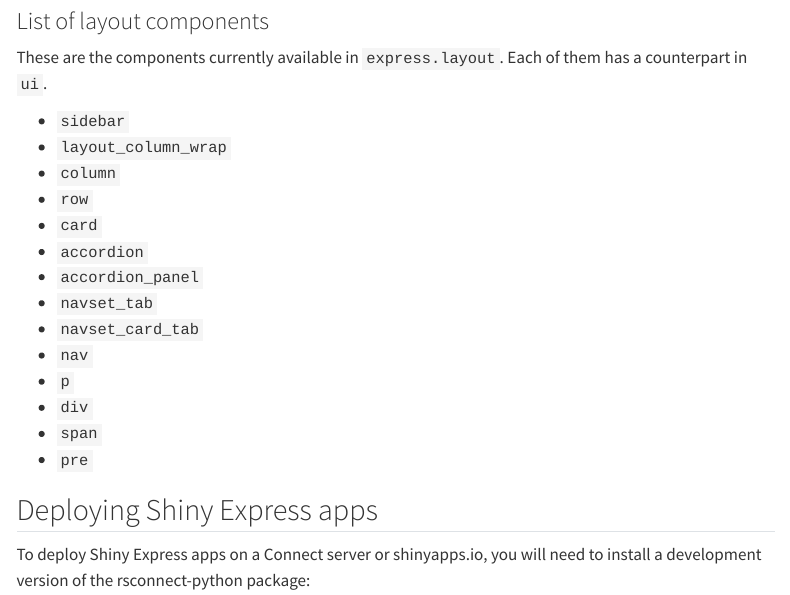
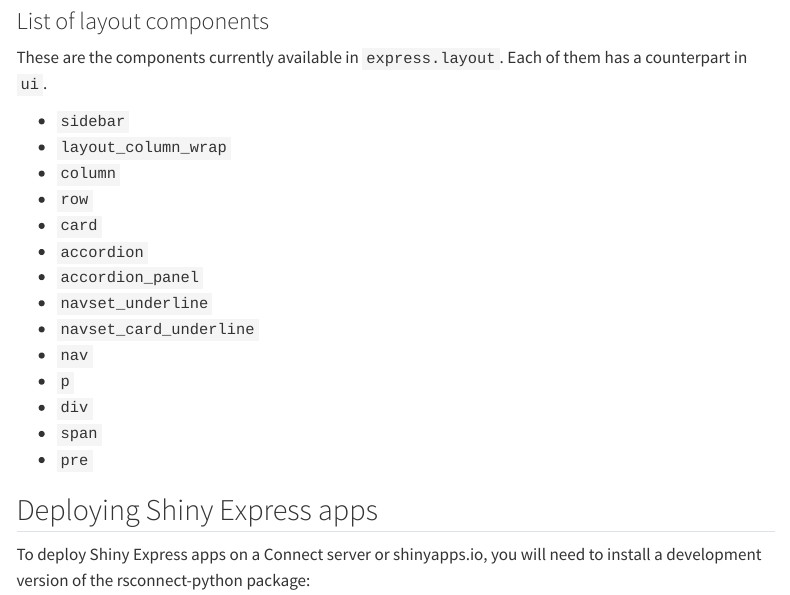
Before and after one commit to wch/shiny_express_doc, a Quarto document (index.qmd): the page in a window 1100 px wide, from 6750 px down. Rendered offline with R 4.5, knitr and Pandoc in place of Quarto, with nearby package versions; menus at the side of the page are left out.

Commit message:
Update index.qmd

```diff
--- a/index.qmd
+++ b/index.qmd
@@ -329,8 +329,8 @@
 - `card`
 - `accordion`
 - `accordion_panel`
-- `navset_tab`
-- `navset_card_tab`
+- `navset_underline`
+- `navset_card_underline`
 - `nav`
 - `p`
 - `div`
```
